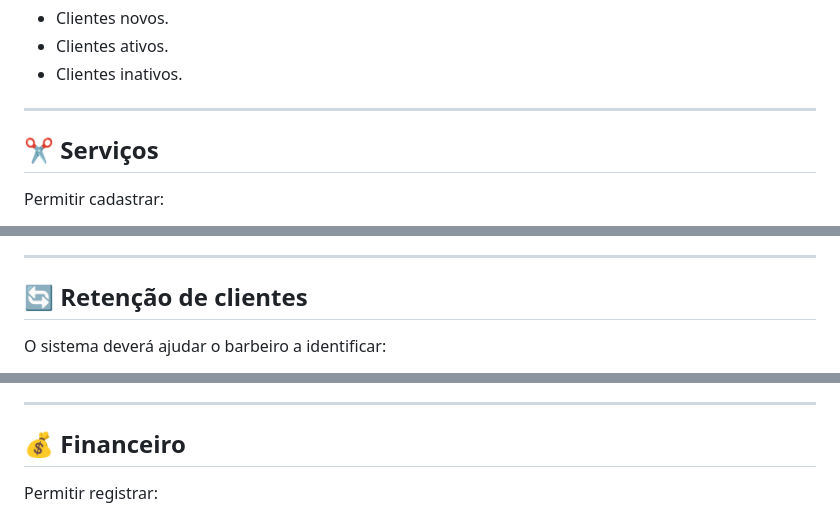
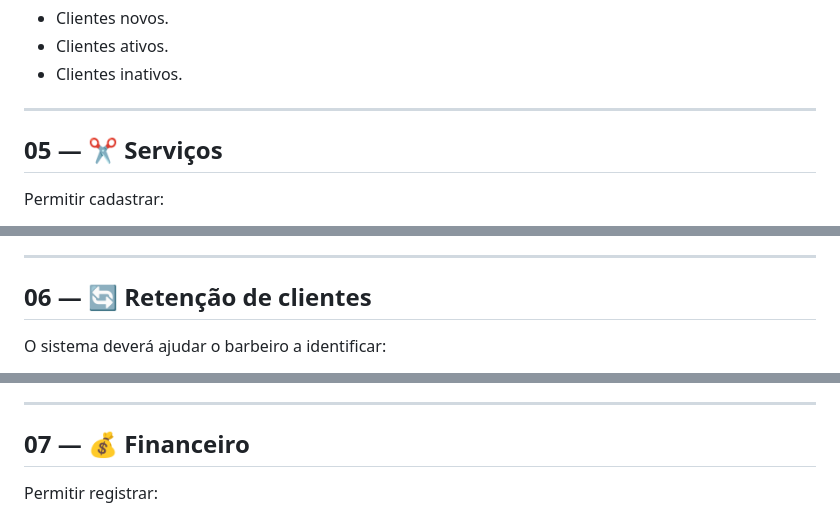
Before and after one commit to alair-code/sistema-de-barbearia, a Markdown page: README.md, 3 parts joined by grey strips. Rendered like a GitHub page.

```diff
--- a/README.md
+++ b/README.md
@@ -112,7 +112,7 @@ Separar clientes por situações como:
 
 ---
 
-## ✂️ Serviços
+## 05 — ✂️ Serviços
 
 Permitir cadastrar:
 
@@ -132,7 +132,7 @@ Exemplos:
 
 ---
 
-## 🔄 Retenção de clientes
+## 06 — 🔄 Retenção de clientes
 
 O sistema deverá ajudar o barbeiro a identificar:
 
@@ -151,7 +151,7 @@ Também deverá possuir:
 
 ---
 
-## 💰 Financeiro
+## 07 — 💰 Financeiro
 
 Permitir registrar:
 
```
Also changed, not shown: other parts of README.md (+13 -13 lines).
